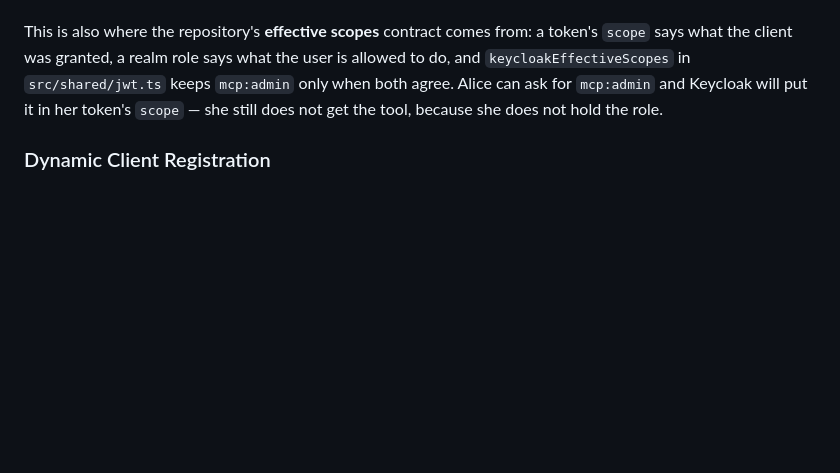
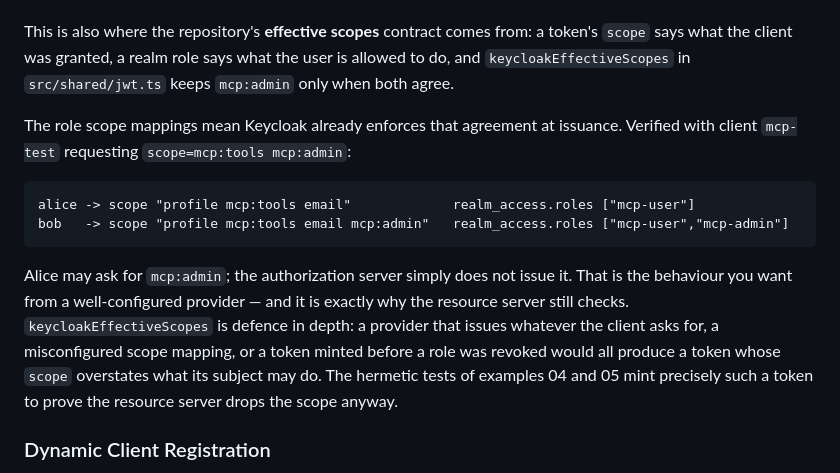
Before and after one commit to c0de-ch/mcp-auth-demo, a Markdown page: docs/keycloak.md, the part around the change. GitHub-like rendering; blank space fills up the shorter version.

Commit message:
docs/keycloak.md: correct the effective-scopes example
Adding role scope mappings made Keycloak filter mcp:admin at issuance,
so alice's token no longer carries it. Replaced the stale claim with the
verified token output and explained why the resource server still checks
(defence in depth against a provider that does not filter, a bad mapping
or a revoked role).

Co-Authored-By: Claude Fable 5 <noreply@anthropic.com>
Claude-Session: https://claude.ai/code/session_01BvFPspy7riorgpbAVcTxxh

````diff
--- a/docs/keycloak.md
+++ b/docs/keycloak.md
@@ -117,9 +117,23 @@ a DCR client only receives the `basic` scope plus what it asks for.
 
 This is also where the repository's **effective scopes** contract comes from: a token's `scope`
 says what the client was granted, a realm role says what the user is allowed to do, and
-`keycloakEffectiveScopes` in `src/shared/jwt.ts` keeps `mcp:admin` only when both agree. Alice can
-ask for `mcp:admin` and Keycloak will put it in her token's `scope` — she still does not get the
-tool, because she does not hold the role.
+`keycloakEffectiveScopes` in `src/shared/jwt.ts` keeps `mcp:admin` only when both agree.
+
+The role scope mappings mean Keycloak already enforces that agreement at issuance. Verified with
+client `mcp-test` requesting `scope=mcp:tools mcp:admin`:
+
+```
+alice -> scope "profile mcp:tools email"             realm_access.roles ["mcp-user"]
+bob   -> scope "profile mcp:tools email mcp:admin"   realm_access.roles ["mcp-user","mcp-admin"]
+```
+
+Alice may ask for `mcp:admin`; the authorization server simply does not issue it. That is the
+behaviour you want from a well-configured provider — and it is exactly why the resource server
+still checks. `keycloakEffectiveScopes` is defence in depth: a provider that issues whatever the
+client asks for, a misconfigured scope mapping, or a token minted before a role was revoked would
+all produce a token whose `scope` overstates what its subject may do. The hermetic tests of
+examples 04 and 05 mint precisely such a token to prove the resource server drops the scope
+anyway.
 
 ### Dynamic Client Registration
 
````
